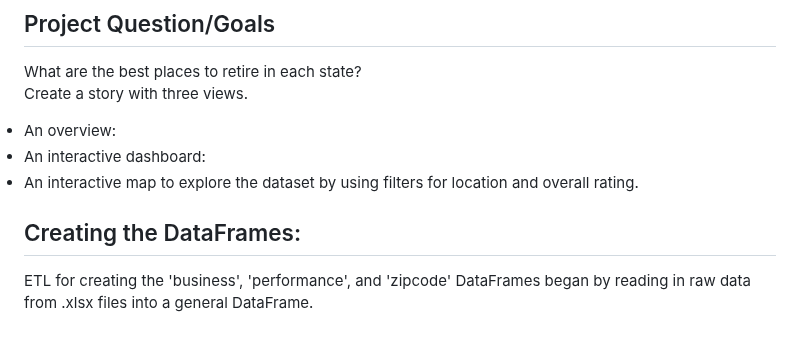
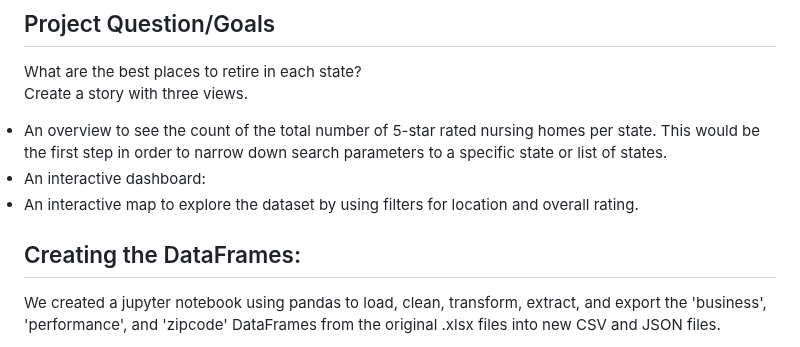
Before and after one commit to cburgyan/BestRetirementByState, a Markdown page: README.md, the part around one of its changes. Drawn GitHub-style.

```diff
--- a/README.md
+++ b/README.md
@@ -48,7 +48,7 @@ For this project, you can focus your efforts within a specific industry: Finance
 What are the best places to retire in each state?<br>
 Create a story with three views.<br>
 <li>
-    An overview:
+    An overview to see the count of the total number of 5-star rated nursing homes per state. This would be the first step in order to narrow down search parameters to a specific state or list of states.
 </li>
 <li>
     An interactive dashboard:
@@ -59,5 +59,5 @@ Create a story with three views.<br>
 
 
 ## Creating the DataFrames:
-ETL for creating the 'business', 'performance',  and 'zipcode' DataFrames began by reading in raw data from .xlsx files into a general DataFrame.
+We created a jupyter notebook using pandas to load, clean, transform, extract, and export the 'business', 'performance',  and 'zipcode' DataFrames from the original .xlsx files into new CSV and JSON files.
 <ol style='list-style-type: upper-roman;'>
```
Also changed, not shown: other parts of README.md (+2 -0 lines).
